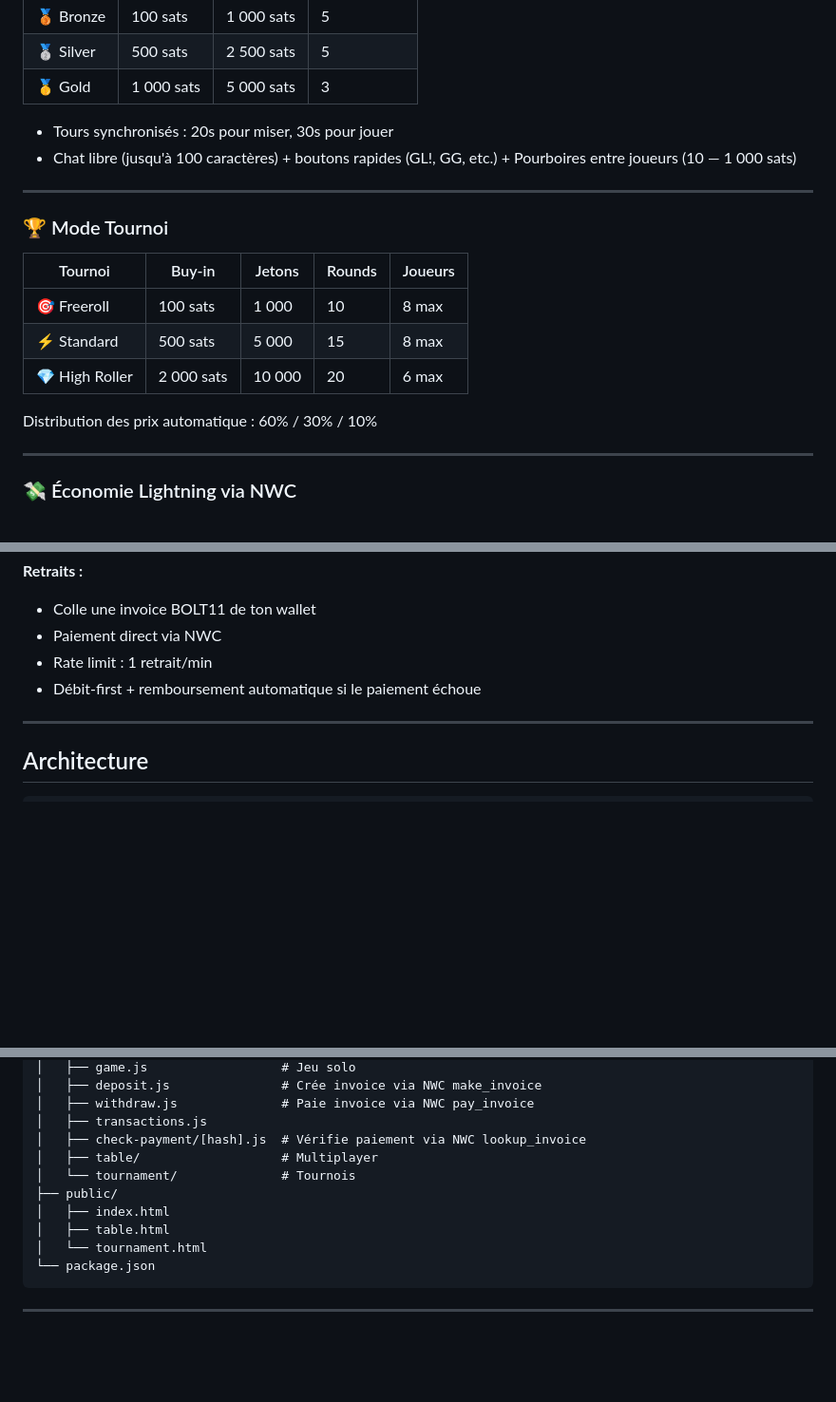
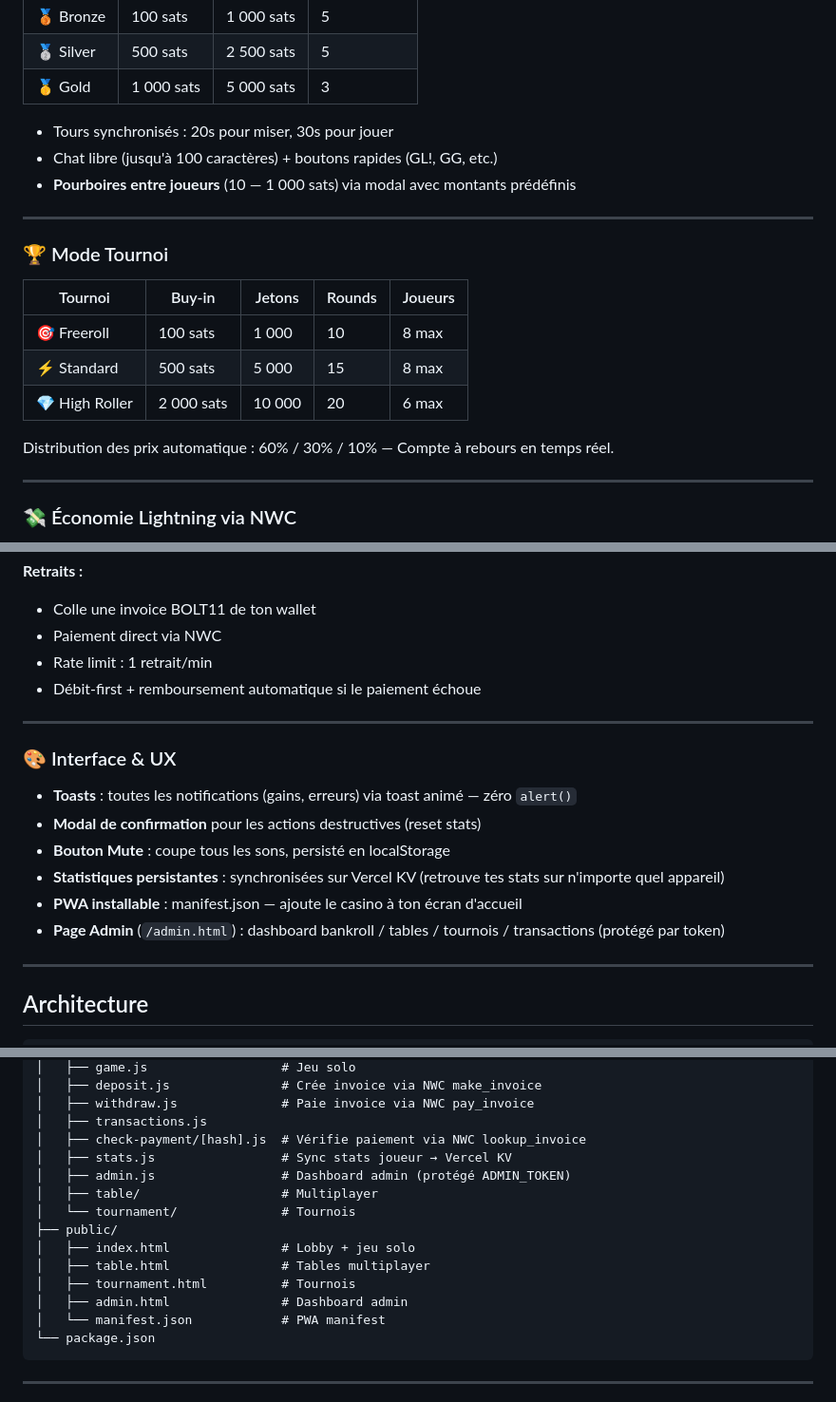
Before and after one commit to Silexemple/satoshi-casino21, a Markdown page: README.md, 3 parts joined by grey strips. Shown at 95% size. Drawn GitHub-style; blank space fills up the shorter version.

Commit message:
docs: update README with UI improvements and admin setup
Add sections for toasts, tip modal, mute button, stats KV sync,
PWA manifest, and admin dashboard. Document ADMIN_TOKEN env var.

Co-Authored-By: Claude Sonnet 4.6 <noreply@anthropic.com>

````diff
--- a/README.md
+++ b/README.md
@@ -42,7 +42,8 @@
 | 🥇 Gold | 1 000 sats | 5 000 sats | 3 |
 
 - Tours synchronisés : 20s pour miser, 30s pour jouer
-- Chat libre (jusqu'à 100 caractères) + boutons rapides (GL!, GG, etc.) + Pourboires entre joueurs (10 — 1 000 sats)
+- Chat libre (jusqu'à 100 caractères) + boutons rapides (GL!, GG, etc.)
+- **Pourboires entre joueurs** (10 — 1 000 sats) via modal avec montants prédéfinis
 
 ---
 
@@ -54,7 +55,7 @@
 | ⚡ Standard | 500 sats | 5 000 | 15 | 8 max |
 | 💎 High Roller | 2 000 sats | 10 000 | 20 | 6 max |
 
-Distribution des prix automatique : 60% / 30% / 10%
+Distribution des prix automatique : 60% / 30% / 10% — Compte à rebours en temps réel.
 
 ---
 
@@ -71,6 +72,17 @@ Distribution des prix automatique : 60% / 30% / 10%
 - Paiement direct via NWC
 - Rate limit : 1 retrait/min
 - Débit-first + remboursement automatique si le paiement échoue
+
+---
+
+### 🎨 Interface & UX
+
+- **Toasts** : toutes les notifications (gains, erreurs) via toast animé — zéro `alert()`
+- **Modal de confirmation** pour les actions destructives (reset stats)
+- **Bouton Mute** : coupe tous les sons, persisté en localStorage
+- **Statistiques persistantes** : synchronisées sur Vercel KV (retrouve tes stats sur n'importe quel appareil)
+- **PWA installable** : manifest.json — ajoute le casino à ton écran d'accueil
+- **Page Admin** (`/admin.html`) : dashboard bankroll / tables / tournois / transactions (protégé par token)
 
 ---
 
@@ -93,12 +105,16 @@ satoshi-casino21/
 │   ├── withdraw.js              # Paie invoice via NWC pay_invoice
 │   ├── transactions.js
 │   ├── check-payment/[hash].js  # Vérifie paiement via NWC lookup_invoice
+│   ├── stats.js                 # Sync stats joueur → Vercel KV
+│   ├── admin.js                 # Dashboard admin (protégé ADMIN_TOKEN)
 │   ├── table/                   # Multiplayer
 │   └── tournament/              # Tournois
 ├── public/
-│   ├── index.html
-│   ├── table.html
-│   └── tournament.html
+│   ├── index.html               # Lobby + jeu solo
+│   ├── table.html               # Tables multiplayer
+│   ├── tournament.html          # Tournois
+│   ├── admin.html               # Dashboard admin
+│   └── manifest.json            # PWA manifest
 └── package.json
 ```
 
````
Also changed, not shown: other parts of README.md (+2 -0 lines).
